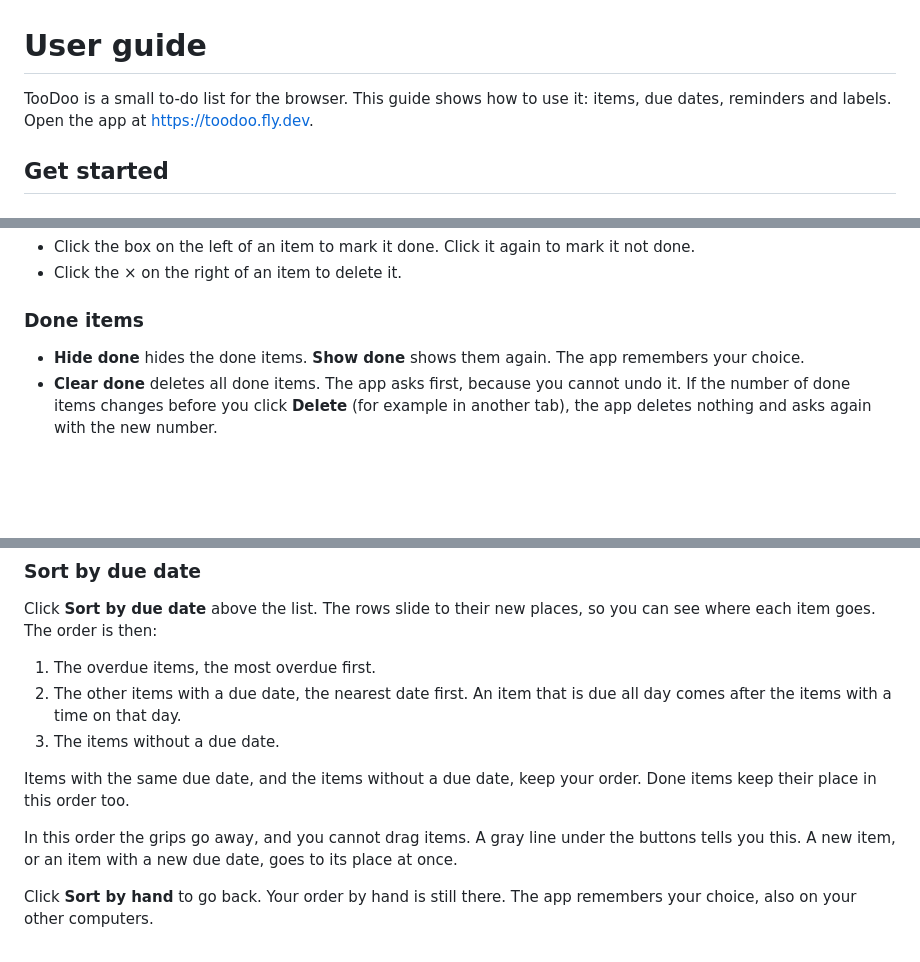
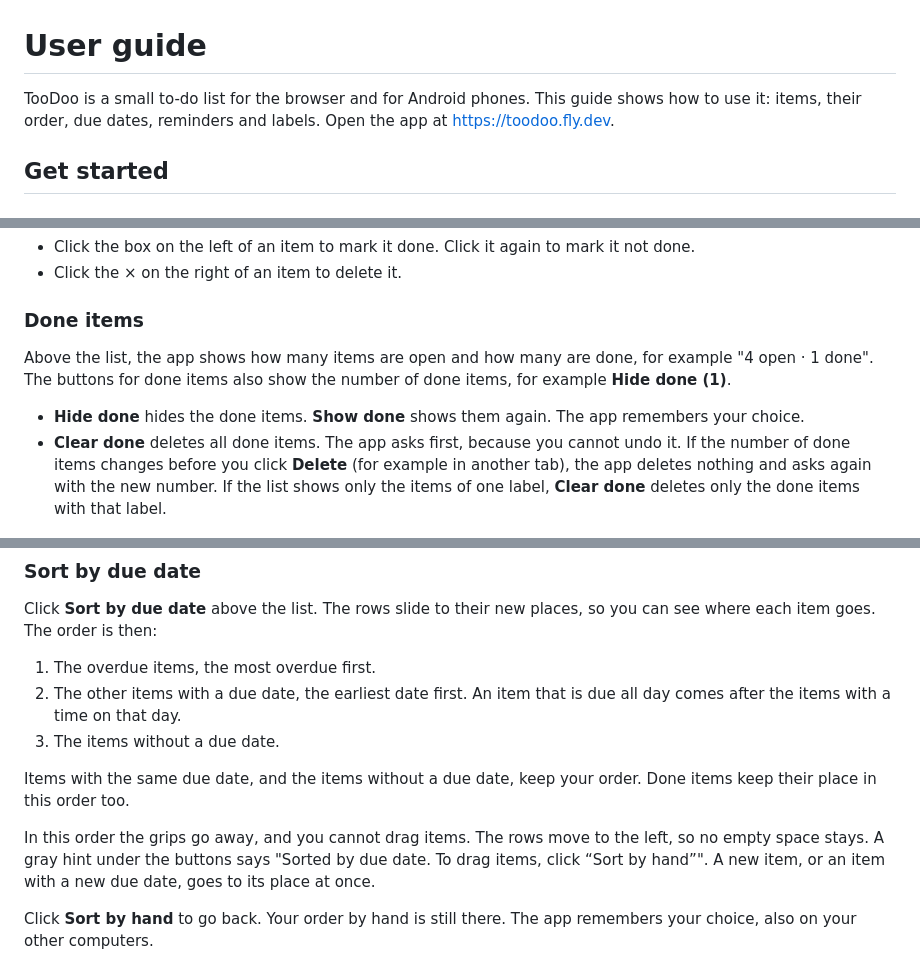
Before and after one commit to localghost/todo, a Markdown page: docs/user-guide.md, 3 parts joined by grey strips. Rendered like a GitHub page; blank space fills up the shorter version.

Commit message:
docs: user guide matches the recent web changes
Co-Authored-By: Claude Opus 5.5 <noreply@anthropic.com>

```diff
--- a/docs/user-guide.md
+++ b/docs/user-guide.md
@@ -1,7 +1,7 @@
 # User guide
 
-TooDoo is a small to-do list for the browser. This guide shows how to use it: items, due dates,
-reminders and labels. Open the app at https://toodoo.fly.dev.
+TooDoo is a small to-do list for the browser and for Android phones. This guide shows how to use
+it: items, their order, due dates, reminders and labels. Open the app at https://toodoo.fly.dev.
 
 ## Get started
 
@@ -81,11 +85,16 @@ add field.
 
 ### Done items
 
+Above the list, the app shows how many items are open and how many are done, for example
+"4 open · 1 done". The buttons for done items also show the number of done items, for example
+**Hide done (1)**.
+
 - **Hide done** hides the done items. **Show done** shows them again. The app remembers your
   choice.
 - **Clear done** deletes all done items. The app asks first, because you cannot undo it. If the
   number of done items changes before you click **Delete** (for example in another tab), the
-  app deletes nothing and asks again with the new number.
+  app deletes nothing and asks again with the new number. If the list shows only the items of
+  one label, **Clear done** deletes only the done items with that label.
 
 ![The question of Clear done](guide-images/clear-done.png "the question after a click on Clear done. “Delete 1 item” deletes the done items. Cancel keeps them.")
 
@@ -106,15 +115,16 @@ Click **Sort by due date** above the list. The rows slide to their new places, s
 where each item goes. The order is then:
 
 1. The overdue items, the most overdue first.
-2. The other items with a due date, the nearest date first. An item that is due all day comes
+2. The other items with a due date, the earliest date first. An item that is due all day comes
    after the items with a time on that day.
 3. The items without a due date.
 
 Items with the same due date, and the items without a due date, keep your order. Done items keep
 their place in this order too.
 
-In this order the grips go away, and you cannot drag items. A gray line under the buttons tells
-you this. A new item, or an item with a new due date, goes to its place at once.
+In this order the grips go away, and you cannot drag items. The rows move to the left, so no
+empty space stays. A gray hint under the buttons says "Sorted by due date. To drag items, click
+“Sort by hand”". A new item, or an item with a new due date, goes to its place at once.
 
 Click **Sort by hand** to go back. Your order by hand is still there. The app remembers your
 choice, also on your other computers.
```
Also changed, not shown: other parts of docs/user-guide.md (+6 -1 lines), docs/guide-images/due-popup.png, docs/guide-images/edit.png, docs/guide-images/filter.png, docs/guide-images/label-list.png, docs/guide-images/list.png, docs/guide-images/sort-due.png.
